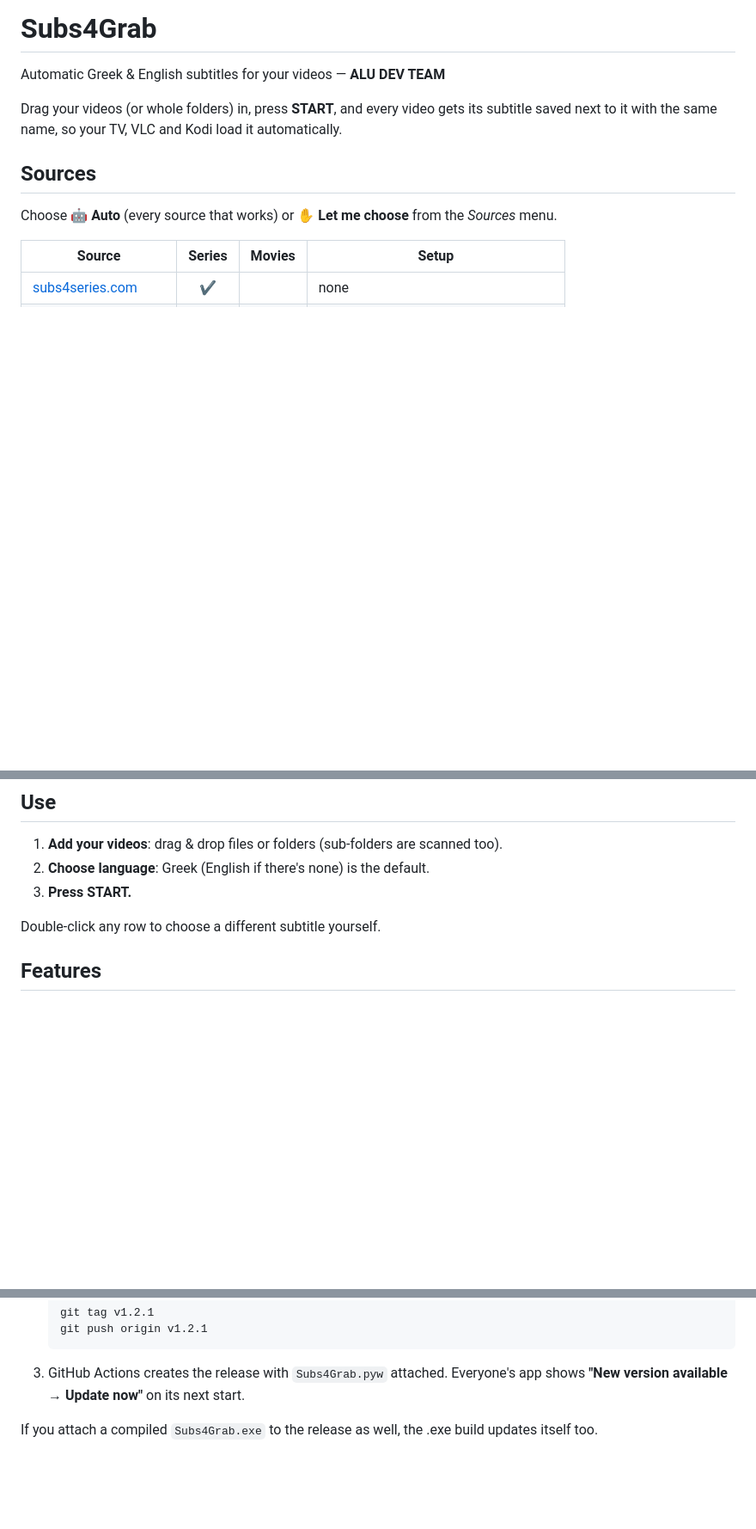
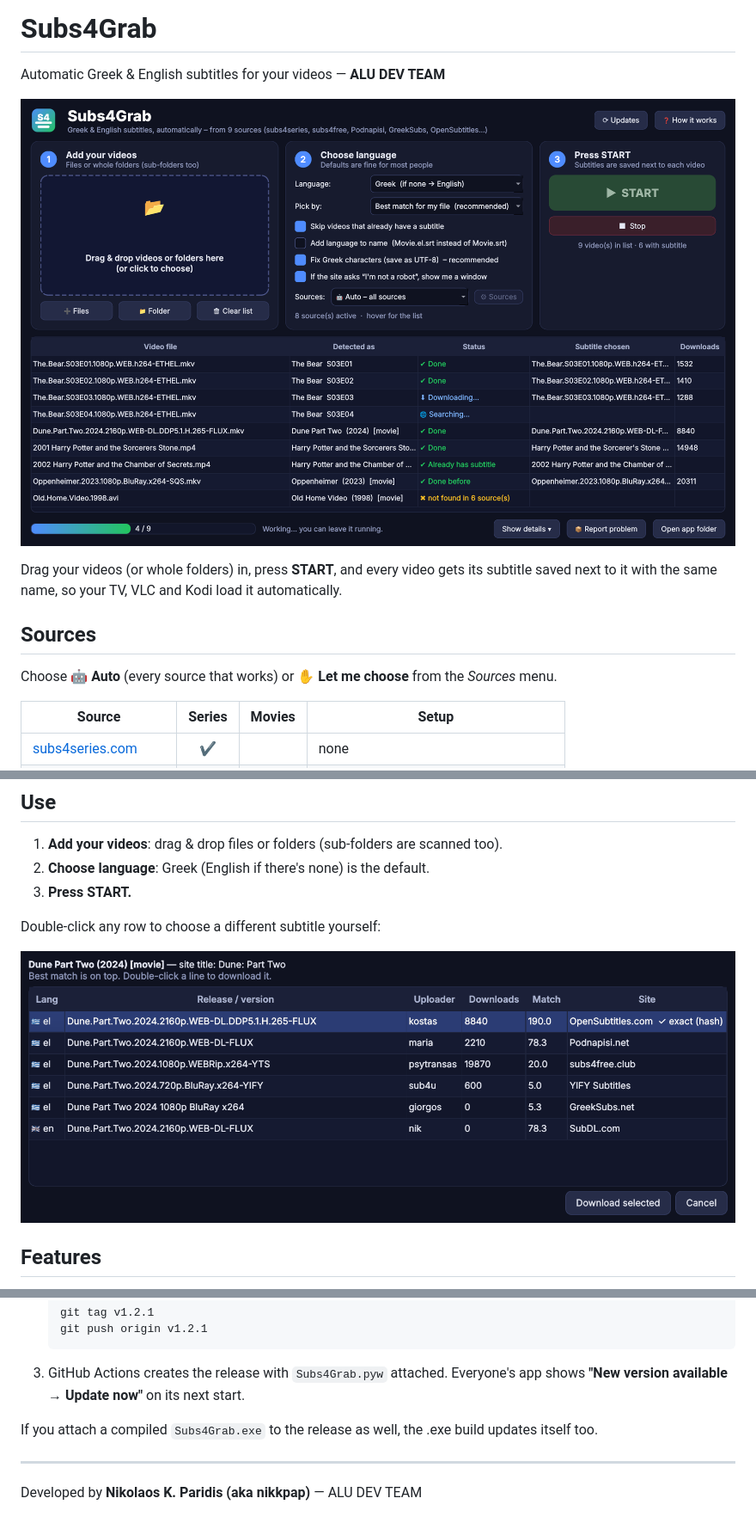
Before and after one commit to nikkpap/subs4grab, a Markdown page: README.md, 3 parts joined by grey strips. Shown at 86% size. GitHub-like rendering; pictures changed too: docs/screenshots/choose.png (added), docs/screenshots/main.png (added); blank space fills up the shorter version.

```diff
--- a/README.md
+++ b/README.md
@@ -1,6 +1,8 @@
 # Subs4Grab
 
 Automatic Greek & English subtitles for your videos — **ALU DEV TEAM**
+
+![Subs4Grab main window](docs/screenshots/main.png)
 
 Drag your videos (or whole folders) in, press **START**, and every video gets its subtitle saved next to it with the same name, so your TV, VLC and Kodi load it automatically.
 
@@ -31,7 +35,9 @@ The best subtitle from all sources wins: exact file match (hash) first, then you
 2. **Choose language**: Greek (English if there's none) is the default.
 3. **Press START.**
 
-Double-click any row to choose a different subtitle yourself.
+Double-click any row to choose a different subtitle yourself:
+
+![Choose a subtitle yourself](docs/screenshots/choose.png)
 
 ## Features
 - Anti-bot protection is handled by a built-in browser; if a site asks "I'm not a robot", a small window opens.
@@ -51,3 +61,6 @@ Double-click any row to choose a different subtitle yourself.
 3. GitHub Actions creates the release with `Subs4Grab.pyw` attached. Everyone's app shows **"New version available → Update now"** on its next start.
 
 If you attach a compiled `Subs4Grab.exe` to the release as well, the .exe build updates itself too.
+
+---
+Developed by **Nikolaos K. Paridis (aka nikkpap)** — ALU DEV TEAM
```
Also changed, not shown: other parts of README.md (+7 -1 lines), docs/screenshots/opensubtitles.png (added), docs/screenshots/sources.png (added), docs/screenshots/update.png (added), 1 other file.
